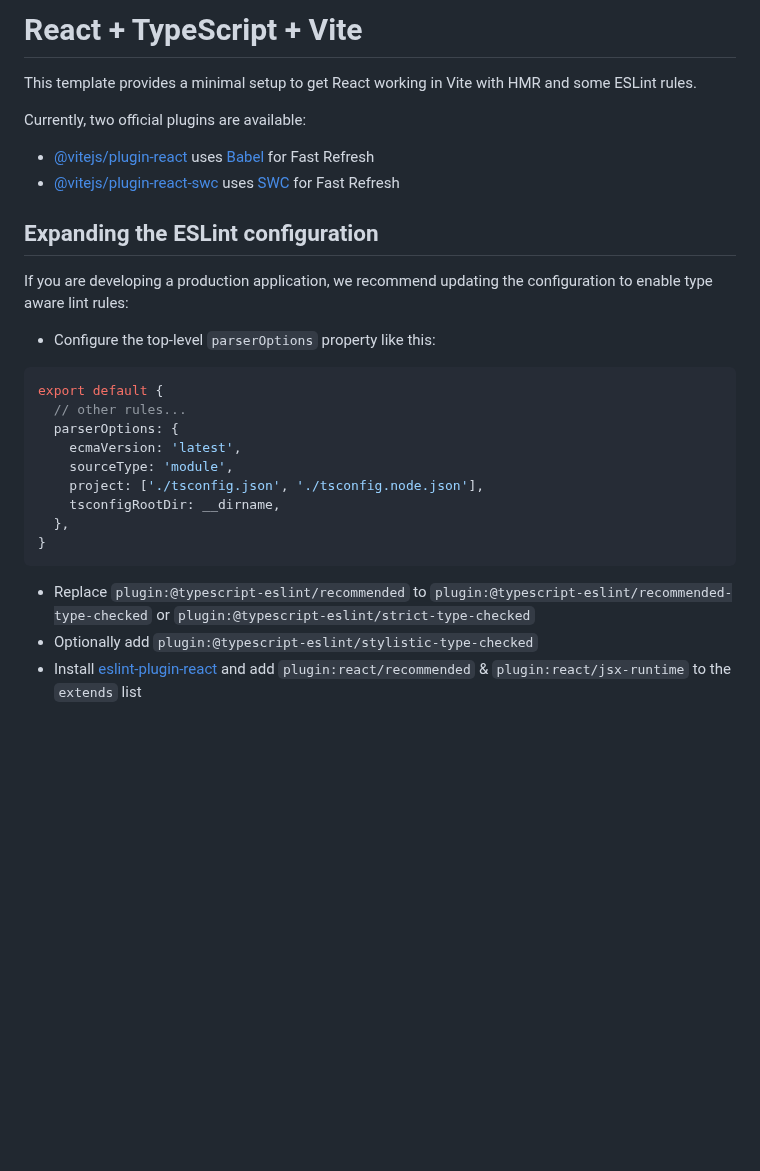
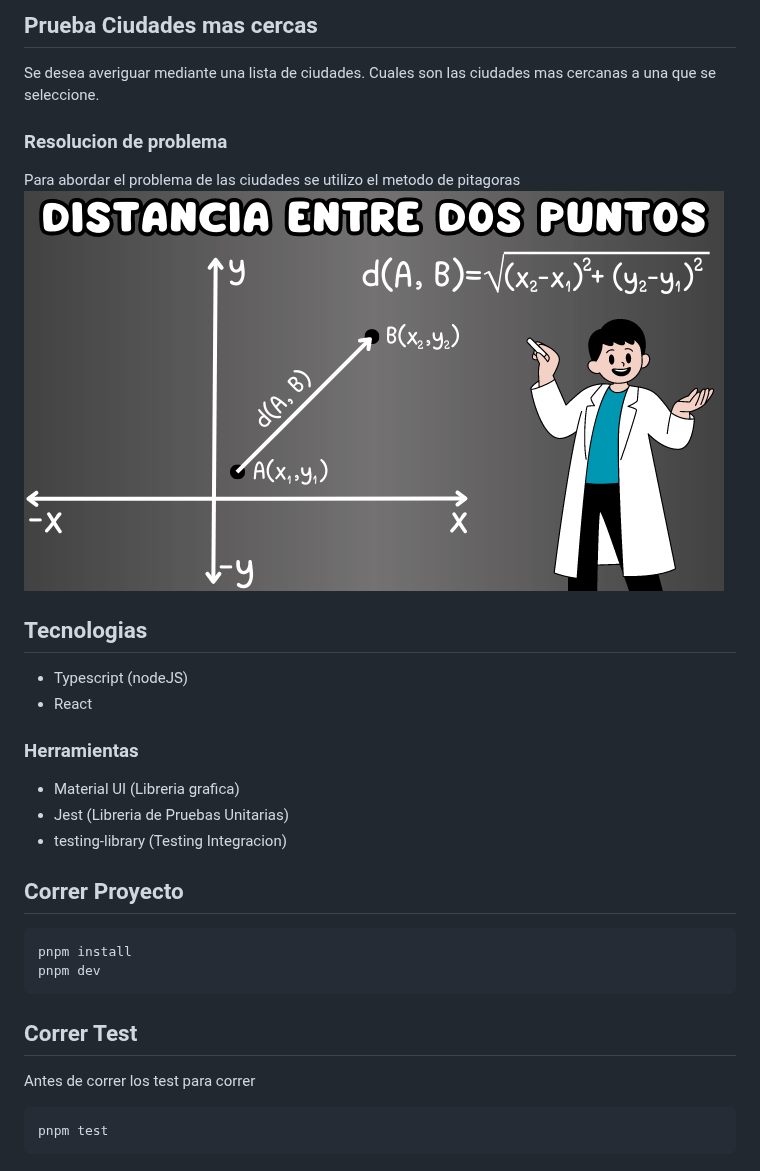
Before and after one commit to EslavaDev/Near-Test, a Markdown page: README.md, the part around the change. Rendered like a GitHub page; pictures changed too: image.png (added); blank space fills up the shorter version.

Commit message:
feat: add README

````diff
--- a/README.md
+++ b/README.md
@@ -1,30 +1,31 @@
-# React + TypeScript + Vite
+## Prueba Ciudades mas cercas
 
-This template provides a minimal setup to get React working in Vite with HMR and some ESLint rules.
+Se desea averiguar mediante una lista de ciudades. Cuales son las ciudades mas cercanas a una que se seleccione.
 
-Currently, two official plugins are available:
 
-- [@vitejs/plugin-react](https://github.com/vitejs/vite-plugin-react/blob/main/packages/plugin-react/README.md) uses [Babel](https://babeljs.io/) for Fast Refresh
-- [@vitejs/plugin-react-swc](https://github.com/vitejs/vite-plugin-react-swc) uses [SWC](https://swc.rs/) for Fast Refresh
+### Resolucion de problema
+Para abordar el problema de las ciudades se utilizo el metodo de pitagoras
+![alt text](image.png)
 
-## Expanding the ESLint configuration
 
-If you are developing a production application, we recommend updating the configuration to enable type aware lint rules:
+## Tecnologias
+  - Typescript (nodeJS)
+  - React
+  ### Herramientas
+  - Material UI (Libreria grafica)
+  - Jest (Libreria de Pruebas Unitarias)
+  - testing-library (Testing Integracion)
 
-- Configure the top-level `parserOptions` property like this:
 
-```js
-export default {
-  // other rules...
-  parserOptions: {
-    ecmaVersion: 'latest',
-    sourceType: 'module',
-    project: ['./tsconfig.json', './tsconfig.node.json'],
-    tsconfigRootDir: __dirname,
-  },
-}
+## Correr Proyecto
+
+  ```
+  pnpm install
+  pnpm dev
+  ```
+
+## Correr Test
+Antes de correr los test para correr
 ```
-
-- Replace `plugin:@typescript-eslint/recommended` to `plugin:@typescript-eslint/recommended-type-checked` or `plugin:@typescript-eslint/strict-type-checked`
-- Optionally add `plugin:@typescript-eslint/stylistic-type-checked`
-- Install [eslint-plugin-react](https://github.com/jsx-eslint/eslint-plugin-react) and add `plugin:react/recommended` & `plugin:react/jsx-runtime` to the `extends` list
+pnpm test
+```
````
